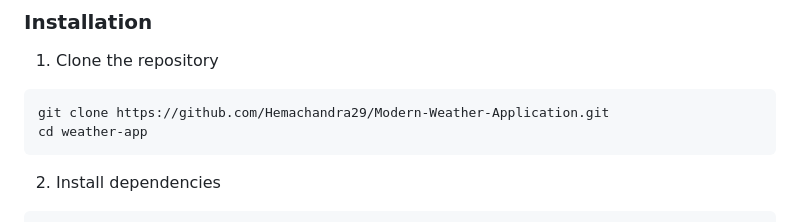
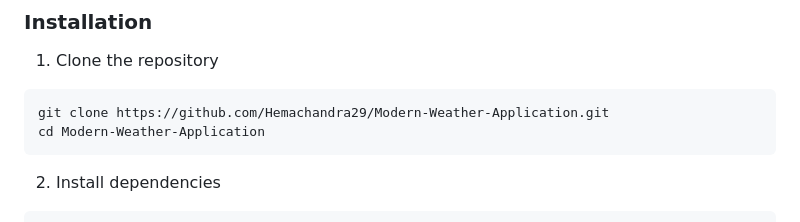
Before and after one commit to Hemachandra29/-Weather, a Markdown page: README.md, the part around the change. Drawn GitHub-style.

````diff
--- a/README.md
+++ b/README.md
@@ -85,7 +85,7 @@ A modern, responsive weather application that provides real-time weather informa
 1. Clone the repository
 ```bash
 git clone https://github.com/Hemachandra29/Modern-Weather-Application.git
-cd weather-app
+cd Modern-Weather-Application
 ```
 
 2. Install dependencies
````
